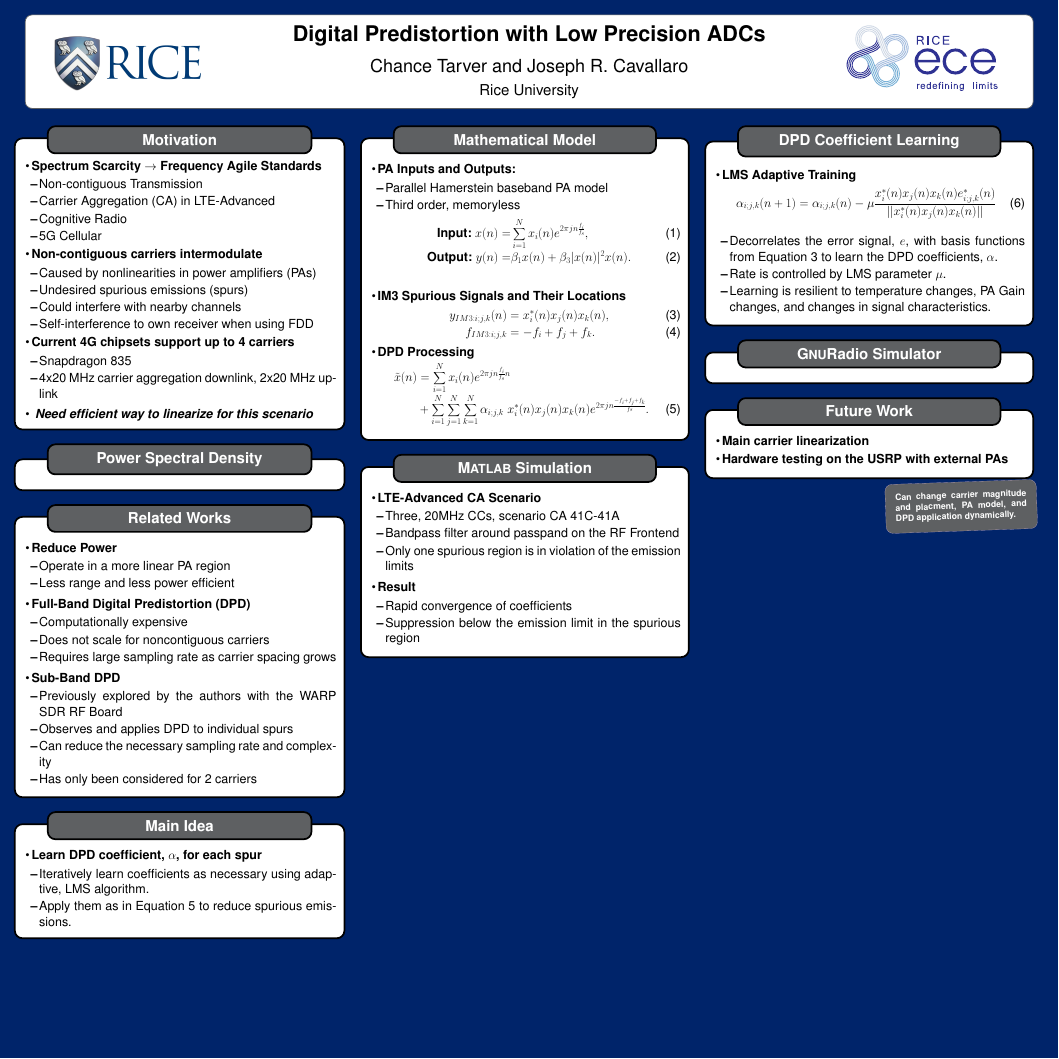
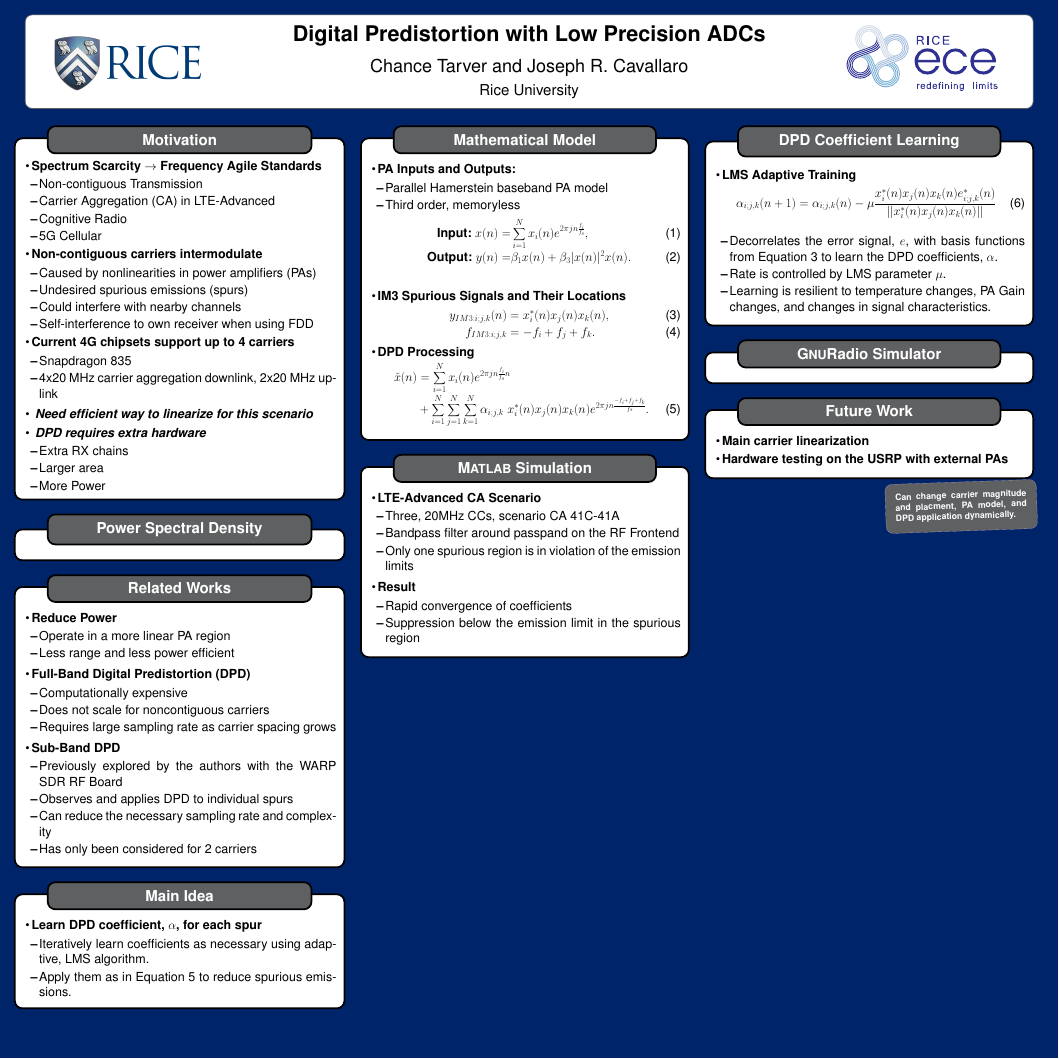
Before and after one commit to ctarver/Asilomar2017, a LaTeX poster (POSTER/main.tex): the whole page. Compiled offline with pdfLaTeX; a LaTeX package or settings file that is missing is left out.

Commit message:
Add extra motivation

```diff
--- a/POSTER/main.tex
+++ b/POSTER/main.tex
@@ -107,6 +107,12 @@ titlegraphictotitledistance = 0pt
             \end{itemize}
             \vspace{1mm}
         \item{\textbf{\textit{ Need efficient way to linearize for this scenario}}}
+        \item{\textbf{\textit{ DPD requires extra hardware}}}
+        	\begin{itemize}
+        		\item Extra RX chains
+        		\item Larger area
+        		\item More Power
+        	\end{itemize}
      \end{itemize}  }
      \block{Power Spectral Density}{
 %\begin{tikzfigure}[\large Intermodulations when broadcasting more than 2 carriers.]
```
Also changed, not shown: POSTER/main.pdf.
